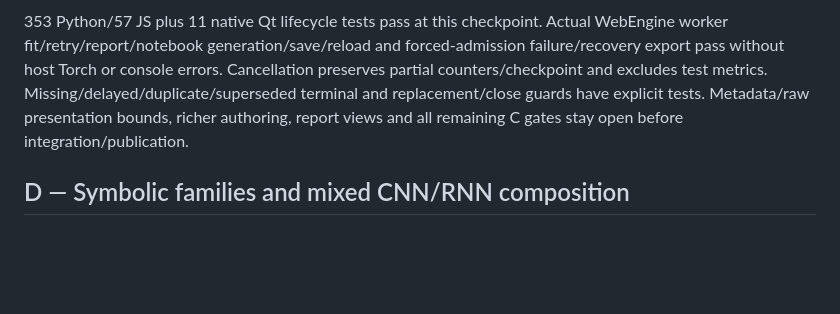
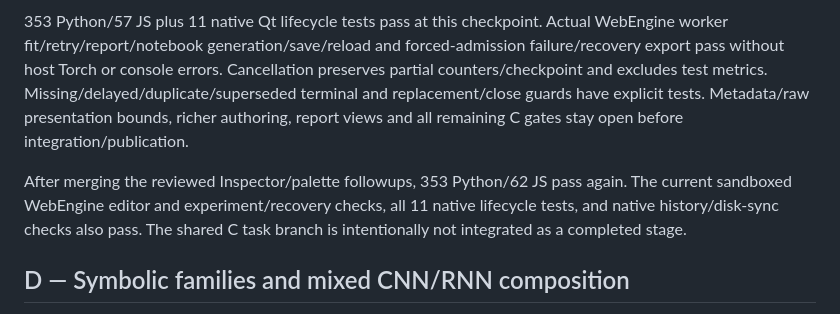
Before and after one commit to phao/visual-pytorch, a Markdown page: docs/development.md, the part around the change. Drawn GitHub-style; blank space fills up the shorter version.

Commit message:
Record post-merge experiment lifecycle and editor regression evidence
Status: checkpoint
Validation: 353 Python/62 JS; sandboxed WebEngine editor/help and fit/retry/report/generation/recovery-export; 11 native lifecycle plus history/disk-sync pass at merged state.
Remaining: Rich C authoring/metrics/reports/execution/figure review and all gates, then D/E. Branch local-only, no stage completion/publication claimed.

```diff
--- a/docs/development.md
+++ b/docs/development.md
@@ -315,6 +315,11 @@ metrics. Missing/delayed/duplicate/superseded terminal and replacement/close
 guards have explicit tests. Metadata/raw presentation bounds, richer authoring,
 report views and all remaining C gates stay open before integration/publication.
 
+After merging the reviewed Inspector/palette followups, 353 Python/62 JS pass
+again. The current sandboxed WebEngine editor and experiment/recovery checks,
+all 11 native lifecycle tests, and native history/disk-sync checks also pass.
+The shared C task branch is intentionally not integrated as a completed stage.
+
 ## D — Symbolic families and mixed CNN/RNN composition
 
 Develop concrete-first architecture families with optional scoped symbols and
```
